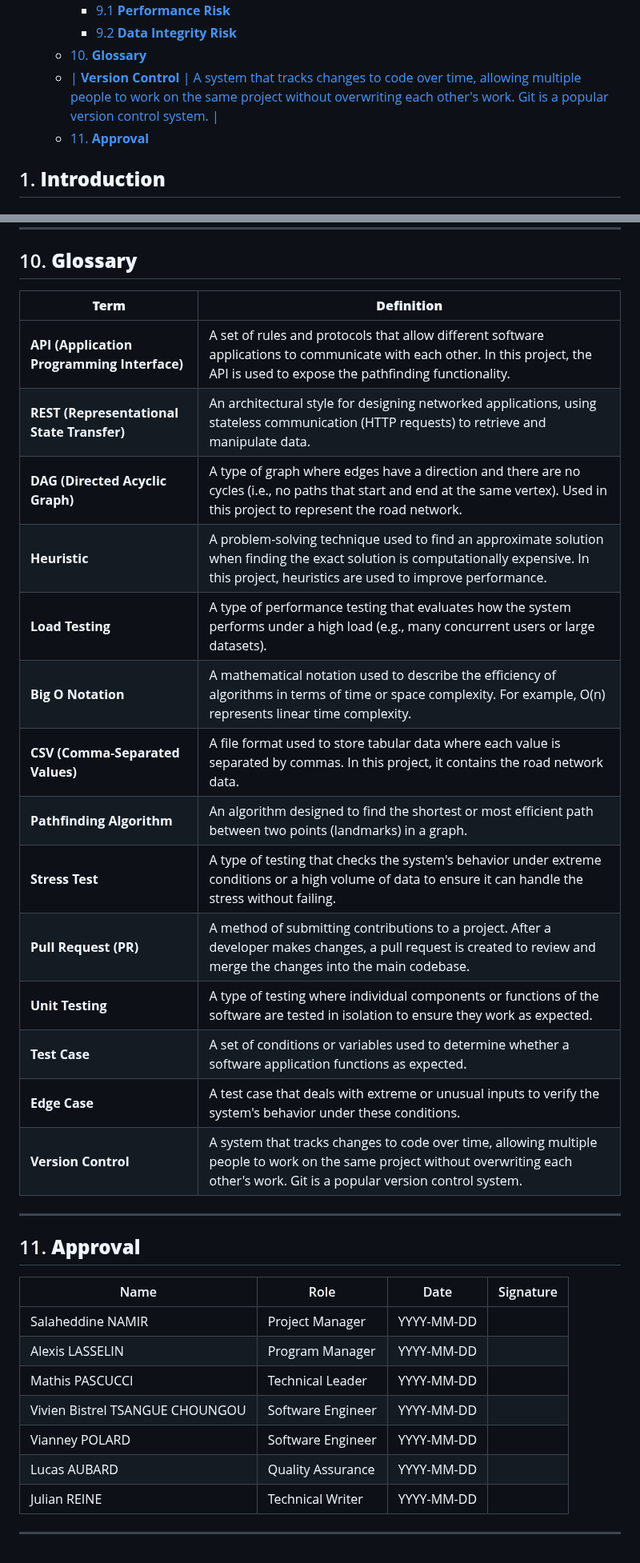
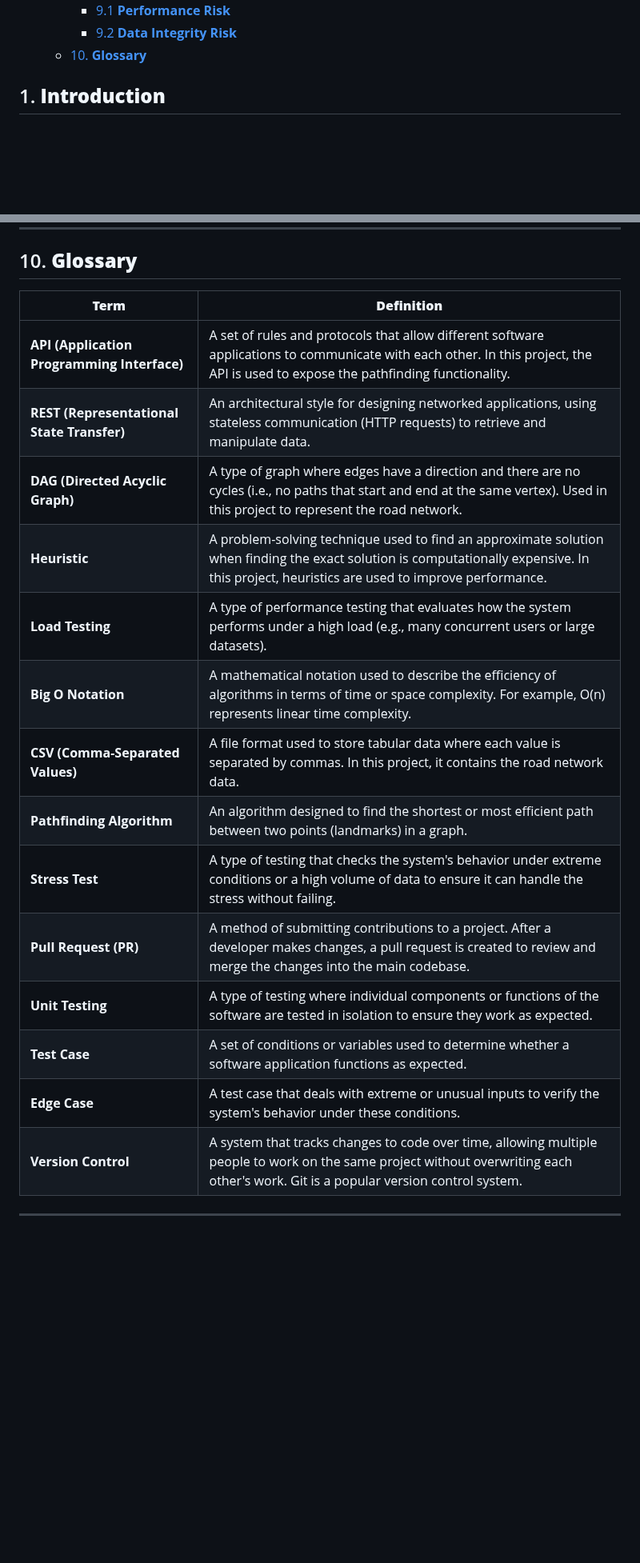
Before and after one commit to algosup/2024-2025-project-3-quickest-path-team-3, a Markdown page: Documents/QualityAssurance/TestPlan.md, 2 parts joined by grey strips. Shown at 80% size. GitHub-like rendering; folded sections open; blank space fills up the shorter version.

```diff
--- a/Documents/QualityAssurance/TestPlan.md
+++ b/Documents/QualityAssurance/TestPlan.md
@@ -40,8 +40,6 @@
     - [9.1 **Performance Risk**](#91-performance-risk)
     - [9.2 **Data Integrity Risk**](#92-data-integrity-risk)
   - [10. **Glossary**](#10-glossary)
-  - [| **Version Control**          | A system that tracks changes to code over time, allowing multiple people to work on the same project without overwriting each other's work. Git is a popular version control system. |](#-version-control-----------a-system-that-tracks-changes-to-code-over-time-allowing-multiple-people-to-work-on-the-same-project-without-overwriting-each-others-work-git-is-a-popular-version-control-system-)
-  - [11. **Approval**](#11-approval)
 
 </details>
 
@@ -264,34 +262,21 @@ You will be able to find the all the bugs in Github's issue tab. You will also b
 
 ## 10. **Glossary**
 
-| **Term**                     | **Definition**                                                                                                                                                                  |
-|------------------------------|----------------------------------------------------------------------------------------------------------------------------------------------------------------------------------|
-| **API (Application Programming Interface)** | A set of rules and protocols that allow different software applications to communicate with each other. In this project, the API is used to expose the pathfinding functionality. |
-| **REST (Representational State Transfer)** | An architectural style for designing networked applications, using stateless communication (HTTP requests) to retrieve and manipulate data.                                      |
-| **DAG (Directed Acyclic Graph)** | A type of graph where edges have a direction and there are no cycles (i.e., no paths that start and end at the same vertex). Used in this project to represent the road network.     |
-| **Heuristic**                | A problem-solving technique used to find an approximate solution when finding the exact solution is computationally expensive. In this project, heuristics are used to improve performance. |
-| **Load Testing**             | A type of performance testing that evaluates how the system performs under a high load (e.g., many concurrent users or large datasets).                                             |
-| **Big O Notation**           | A mathematical notation used to describe the efficiency of algorithms in terms of time or space complexity. For example, O(n) represents linear time complexity.                     |
-| **CSV (Comma-Separated Values)** | A file format used to store tabular data where each value is separated by commas. In this project, it contains the road network data.                                              |
-| **Pathfinding Algorithm**    | An algorithm designed to find the shortest or most efficient path between two points (landmarks) in a graph.                                                                       |
-| **Stress Test**              | A type of testing that checks the system's behavior under extreme conditions or a high volume of data to ensure it can handle the stress without failing.                           |
-| **Pull Request (PR)**        | A method of submitting contributions to a project. After a developer makes changes, a pull request is created to review and merge the changes into the main codebase.                |
-| **Unit Testing**             | A type of testing where individual components or functions of the software are tested in isolation to ensure they work as expected.                                               |
-| **Test Case**                | A set of conditions or variables used to determine whether a software application functions as expected.                                                                       |
-| **Edge Case**                | A test case that deals with extreme or unusual inputs to verify the system's behavior under these conditions.                                                                   |
-| **Version Control**          | A system that tracks changes to code over time, allowing multiple people to work on the same project without overwriting each other's work. Git is a popular version control system. |
----
-
-## 11. **Approval**
-
-| Name                            | Role              | Date       | Signature |
-| ------------------------------- | ----------------- | ---------- | --------- |
-| Salaheddine NAMIR               | Project Manager   | YYYY-MM-DD |           |
-| Alexis LASSELIN                 | Program Manager   | YYYY-MM-DD |           |
-| Mathis PASCUCCI                 | Technical Leader  | YYYY-MM-DD |           |
-| Vivien Bistrel TSANGUE CHOUNGOU | Software Engineer | YYYY-MM-DD |           |
-| Vianney POLARD                  | Software Engineer | YYYY-MM-DD |           |
-| Lucas AUBARD                    | Quality Assurance | YYYY-MM-DD |           |
-| Julian REINE                    | Technical Writer  | YYYY-MM-DD |           |
+| **Term**                                    | **Definition**                                                                                                                                                                              |
+| ------------------------------------------- | ------------------------------------------------------------------------------------------------------------------------------------------------------------------------------------------- |
+| **API (Application Programming Interface)** | A set of rules and protocols that allow different software applications to communicate with each other. In this project, the API is used to expose the pathfinding functionality.           |
+| **REST (Representational State Transfer)**  | An architectural style for designing networked applications, using stateless communication (HTTP requests) to retrieve and manipulate data.                                                 |
+| **DAG (Directed Acyclic Graph)**            | A type of graph where edges have a direction and there are no cycles (i.e., no paths that start and end at the same vertex). Used in this project to represent the road network.            |
+| **Heuristic**                               | A problem-solving technique used to find an approximate solution when finding the exact solution is computationally expensive. In this project, heuristics are used to improve performance. |
+| **Load Testing**                            | A type of performance testing that evaluates how the system performs under a high load (e.g., many concurrent users or large datasets).                                                     |
+| **Big O Notation**                          | A mathematical notation used to describe the efficiency of algorithms in terms of time or space complexity. For example, O(n) represents linear time complexity.                            |
+| **CSV (Comma-Separated Values)**            | A file format used to store tabular data where each value is separated by commas. In this project, it contains the road network data.                                                       |
+| **Pathfinding Algorithm**                   | An algorithm designed to find the shortest or most efficient path between two points (landmarks) in a graph.                                                                                |
+| **Stress Test**                             | A type of testing that checks the system's behavior under extreme conditions or a high volume of data to ensure it can handle the stress without failing.                                   |
+| **Pull Request (PR)**                       | A method of submitting contributions to a project. After a developer makes changes, a pull request is created to review and merge the changes into the main codebase.                       |
+| **Unit Testing**                            | A type of testing where individual components or functions of the software are tested in isolation to ensure they work as expected.                                                         |
+| **Test Case**                               | A set of conditions or variables used to determine whether a software application functions as expected.                                                                                    |
+| **Edge Case**                               | A test case that deals with extreme or unusual inputs to verify the system's behavior under these conditions.                                                                               |
+| **Version Control**                         | A system that tracks changes to code over time, allowing multiple people to work on the same project without overwriting each other's work. Git is a popular version control system.        |
 
 ---
```
Also changed, not shown: other parts of Documents/QualityAssurance/TestPlan.md (+12 -12 lines).
